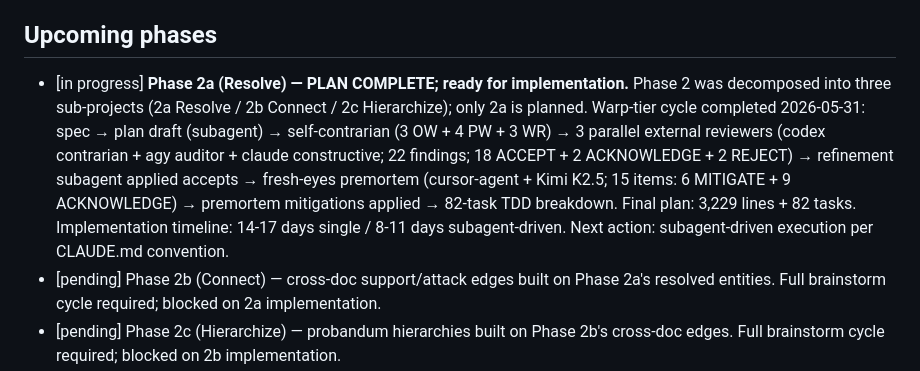
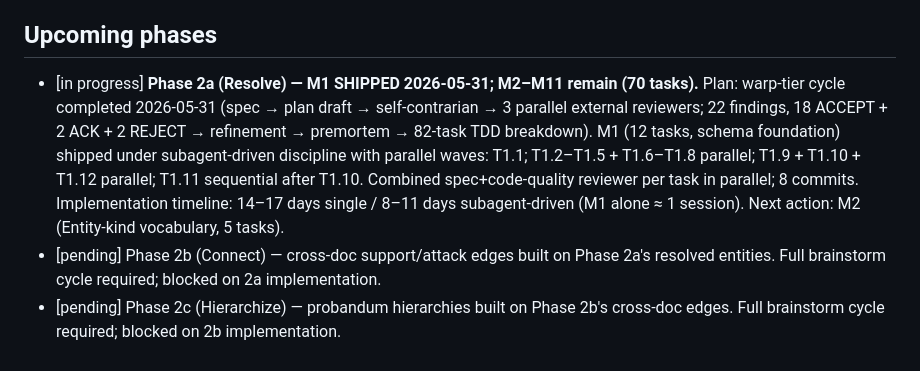
Before and after one commit to dave-schmidt-dev/amanuensis, a Markdown page: TASKS.md, the part around the change. GitHub-like rendering.

```diff
--- a/TASKS.md
+++ b/TASKS.md
@@ -31,19 +31,18 @@ Prior plan: `~/Documents/Projects/.plans/amanuensis/phase1-distill-foundation-20
 
 ## Upcoming phases
 
-- [in progress] **Phase 2a (Resolve) — PLAN COMPLETE; ready for
-  implementation.** Phase 2 was decomposed into three sub-projects
-  (2a Resolve / 2b Connect / 2c Hierarchize); only 2a is planned.
-  Warp-tier cycle completed 2026-05-31: spec → plan draft (subagent)
-  → self-contrarian (3 OW + 4 PW + 3 WR) → 3 parallel external
-  reviewers (codex contrarian + agy auditor + claude constructive;
-  22 findings; 18 ACCEPT + 2 ACKNOWLEDGE + 2 REJECT) → refinement
-  subagent applied accepts → fresh-eyes premortem (cursor-agent +
-  Kimi K2.5; 15 items: 6 MITIGATE + 9 ACKNOWLEDGE) → premortem
-  mitigations applied → 82-task TDD breakdown. Final plan: 3,229
-  lines + 82 tasks. Implementation timeline: 14-17 days single /
-  8-11 days subagent-driven. Next action: subagent-driven execution
-  per CLAUDE.md convention.
+- [in progress] **Phase 2a (Resolve) — M1 SHIPPED 2026-05-31;
+  M2–M11 remain (70 tasks).** Plan: warp-tier cycle completed
+  2026-05-31 (spec → plan draft → self-contrarian → 3 parallel
+  external reviewers; 22 findings, 18 ACCEPT + 2 ACK + 2 REJECT →
+  refinement → premortem → 82-task TDD breakdown). M1 (12 tasks,
+  schema foundation) shipped under subagent-driven discipline with
+  parallel waves: T1.1; T1.2–T1.5 + T1.6–T1.8 parallel; T1.9 +
+  T1.10 + T1.12 parallel; T1.11 sequential after T1.10. Combined
+  spec+code-quality reviewer per task in parallel; 8 commits.
+  Implementation timeline: 14–17 days single / 8–11 days
+  subagent-driven (M1 alone ≈ 1 session). Next action: M2
+  (Entity-kind vocabulary, 5 tasks).
 - [pending] Phase 2b (Connect) — cross-doc support/attack edges built
   on Phase 2a's resolved entities. Full brainstorm cycle required;
   blocked on 2a implementation.
```
Also changed, not shown: HISTORY.md (+40 -0 lines).
